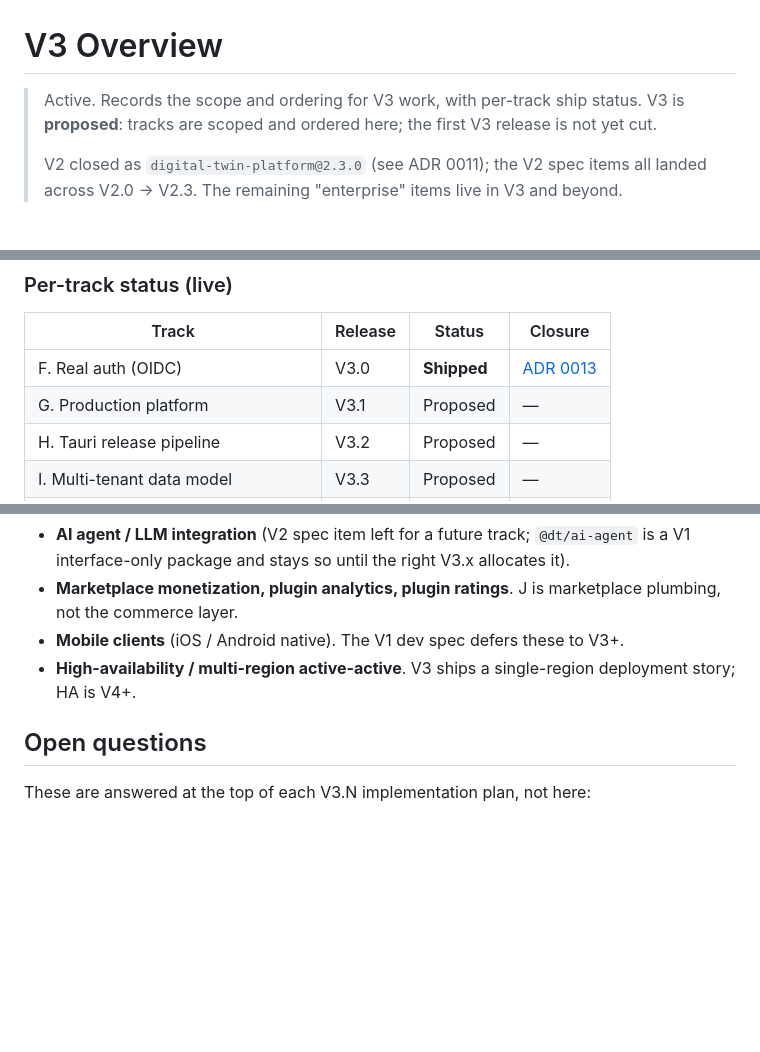
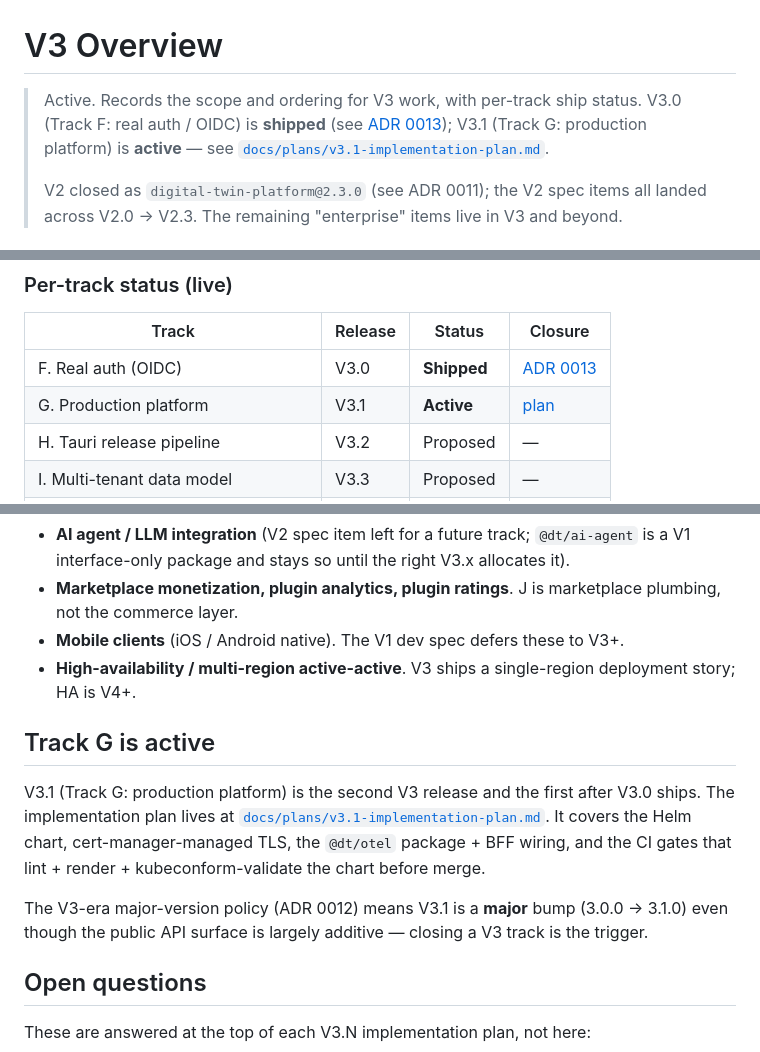
Before and after one commit to zervero/digital-twin-platform, a Markdown page: docs/plans/v3-overview.md, 3 parts joined by grey strips. Drawn GitHub-style; blank space fills up the shorter version.

```diff
--- a/docs/plans/v3-overview.md
+++ b/docs/plans/v3-overview.md
@@ -1,8 +1,10 @@
 # V3 Overview
 
 > Active. Records the scope and ordering for V3 work, with
-> per-track ship status. V3 is **proposed**: tracks are scoped
-> and ordered here; the first V3 release is not yet cut.
+> per-track ship status. V3.0 (Track F: real auth / OIDC) is
+> **shipped** (see [ADR 0013](../adr/0013-v3.0-closure.md));
+> V3.1 (Track G: production platform) is **active** — see
+> [`docs/plans/v3.1-implementation-plan.md`](./v3.1-implementation-plan.md).
 >
 > V2 closed as `digital-twin-platform@2.3.0` (see ADR 0011); the
 > V2 spec items all landed across V2.0 -> V2.3. The remaining
@@ -47,7 +49,7 @@ acceptance shape, and a natural order relative to the others.
 | Track | Release | Status | Closure |
 | --- | --- | --- | --- |
 | F. Real auth (OIDC) | V3.0 | **Shipped** | [ADR 0013](../adr/0013-v3.0-closure.md) |
-| G. Production platform | V3.1 | Proposed | — |
+| G. Production platform | V3.1 | **Active** | [plan](./v3.1-implementation-plan.md) |
 | H. Tauri release pipeline | V3.2 | Proposed | — |
 | I. Multi-tenant data model | V3.3 | Proposed | — |
 | J. Plugin marketplace + persistence | V3.4 | Proposed | — |
@@ -138,6 +140,20 @@ plan, which now supersedes this section):
 - **High-availability / multi-region active-active**. V3
   ships a single-region deployment story; HA is V4+.
 
+## Track G is active
+
+V3.1 (Track G: production platform) is the second V3 release
+and the first after V3.0 ships. The implementation plan lives at
+[`docs/plans/v3.1-implementation-plan.md`](./v3.1-implementation-plan.md).
+It covers the Helm chart, cert-manager-managed TLS, the
+`@dt/otel` package + BFF wiring, and the CI gates that lint +
+render + kubeconform-validate the chart before merge.
+
+The V3-era major-version policy (ADR 0012) means V3.1 is a
+**major** bump (3.0.0 → 3.1.0) even though the public API
+surface is largely additive — closing a V3 track is the
+trigger.
+
 ## Open questions
 
 These are answered at the top of each V3.N implementation plan,
```
Also changed, not shown: docs/plans/v3.1-implementation-plan.md (added, +552 -0 lines).
